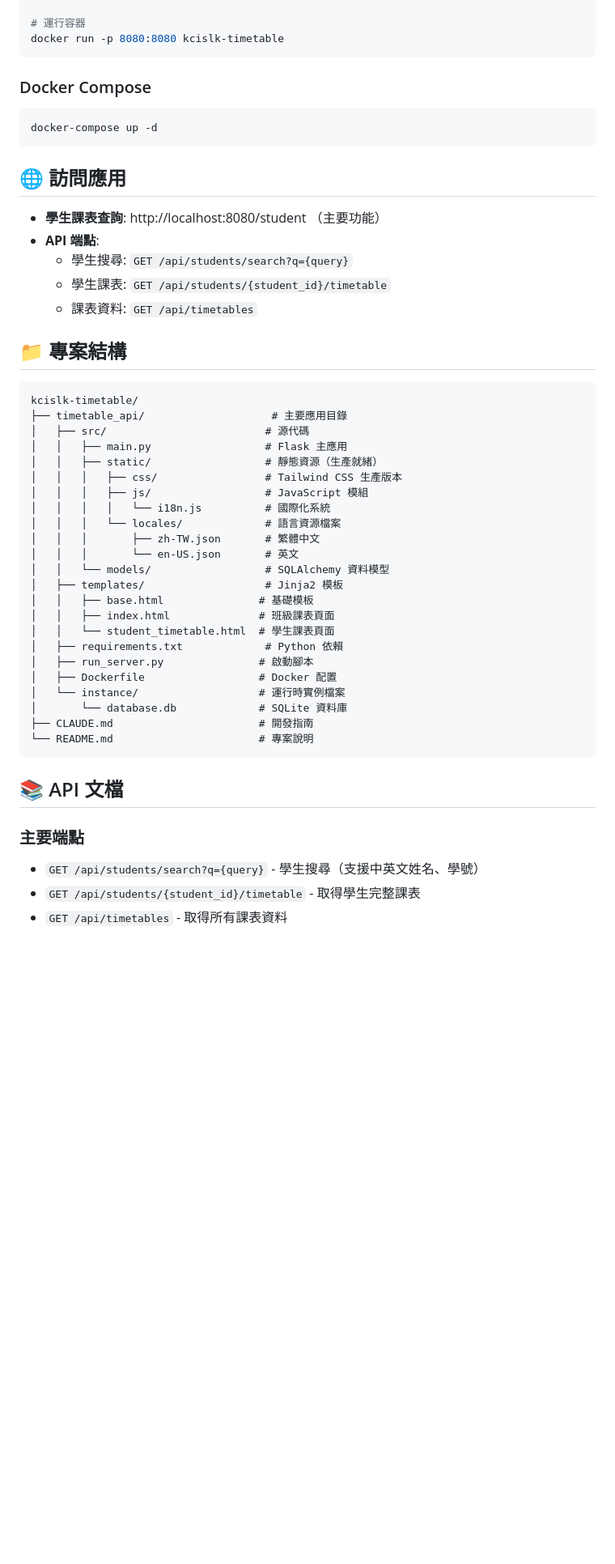
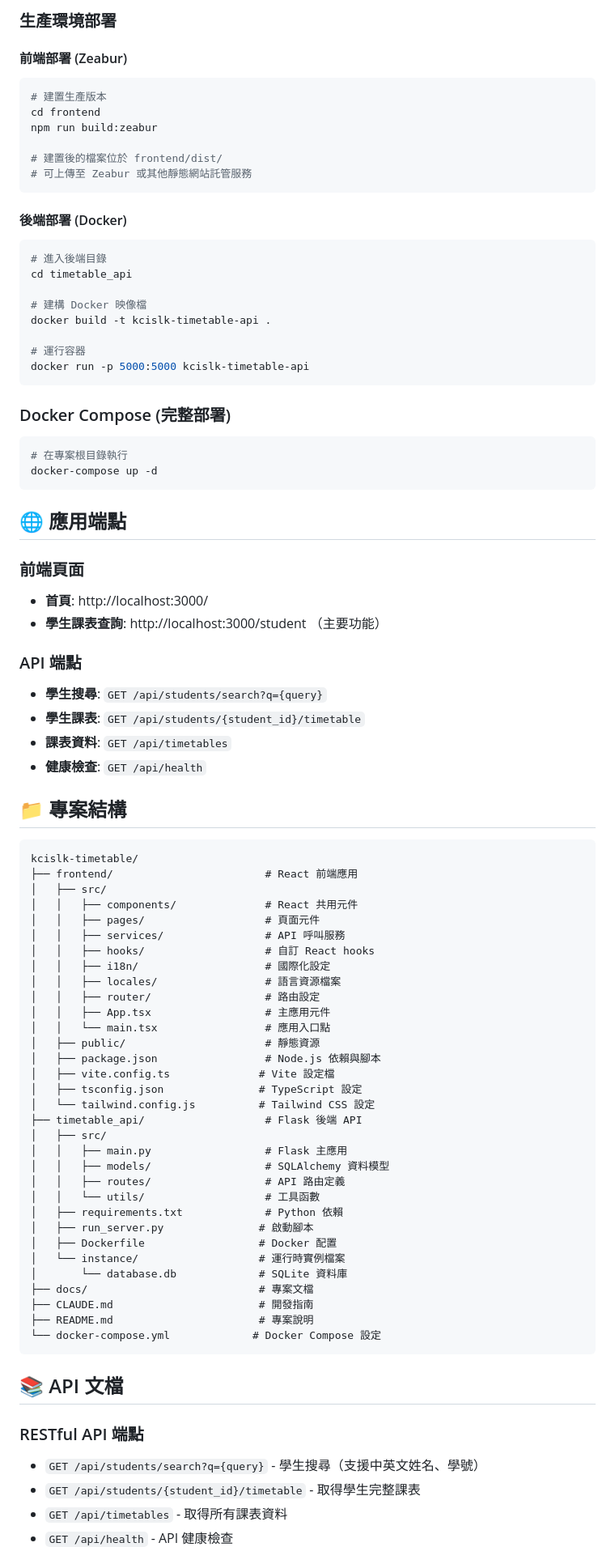
Before and after one commit to geonook/kcislk-timetalle, a Markdown page: README.md, the part around one of its changes. Shown at 81% size. GitHub-like rendering; blank space fills up the shorter version.

````diff
--- a/README.md
+++ b/README.md
@@ -49,55 +81,91 @@ docker build -t kcislk-timetable .
+### 生產環境部署
+
+#### 前端部署 (Zeabur)
+
+```bash
+# 建置生產版本
+cd frontend
+npm run build:zeabur
+
+# 建置後的檔案位於 frontend/dist/
+# 可上傳至 Zeabur 或其他靜態網站託管服務
+```
+
+#### 後端部署 (Docker)
+
+```bash
+# 進入後端目錄
+cd timetable_api
+
+# 建構 Docker 映像檔
+docker build -t kcislk-timetable-api .
 
 # 運行容器
-docker run -p 8080:8080 kcislk-timetable
+docker run -p 5000:5000 kcislk-timetable-api
 ```
 
-### Docker Compose
+### Docker Compose (完整部署)
 
 ```bash
+# 在專案根目錄執行
 docker-compose up -d
 ```
 
-## 🌐 訪問應用
+## 🌐 應用端點
 
-- **學生課表查詢**: http://localhost:8080/student （主要功能）
-- **API 端點**:
-  - 學生搜尋: `GET /api/students/search?q={query}`
-  - 學生課表: `GET /api/students/{student_id}/timetable`
-  - 課表資料: `GET /api/timetables`
+### 前端頁面
+- **首頁**: http://localhost:3000/
+- **學生課表查詢**: http://localhost:3000/student （主要功能）
+
+### API 端點
+- **學生搜尋**: `GET /api/students/search?q={query}`
+- **學生課表**: `GET /api/students/{student_id}/timetable`
+- **課表資料**: `GET /api/timetables`
+- **健康檢查**: `GET /api/health`
 
 ## 📁 專案結構
 
 ```
 kcislk-timetable/
-├── timetable_api/                    # 主要應用目錄
-│   ├── src/                         # 源代碼
+├── frontend/                        # React 前端應用
+│   ├── src/
+│   │   ├── components/              # React 共用元件
+│   │   ├── pages/                   # 頁面元件
+│   │   ├── services/                # API 呼叫服務
+│   │   ├── hooks/                   # 自訂 React hooks
+│   │   ├── i18n/                    # 國際化設定
+│   │   ├── locales/                 # 語言資源檔案
+│   │   ├── router/                  # 路由設定
+│   │   ├── App.tsx                  # 主應用元件
+│   │   └── main.tsx                 # 應用入口點
+│   ├── public/                      # 靜態資源
+│   ├── package.json                 # Node.js 依賴與腳本
+│   ├── vite.config.ts              # Vite 設定檔
+│   ├── tsconfig.json               # TypeScript 設定
+│   └── tailwind.config.js          # Tailwind CSS 設定
+├── timetable_api/                   # Flask 後端 API
+│   ├── src/
 │   │   ├── main.py                  # Flask 主應用
-│   │   ├── static/                  # 靜態資源（生產就緒）
-│   │   │   ├── css/                 # Tailwind CSS 生產版本
-│   │   │   ├── js/                  # JavaScript 模組
-│   │   │   │   └── i18n.js          # 國際化系統
-│   │   │   └── locales/             # 語言資源檔案
-│   │   │       ├── zh-TW.json       # 繁體中文
-│   │   │       └── en-US.json       # 英文
-│   │   └── models/                  # SQLAlchemy 資料模型
-│   ├── templates/                   # Jinja2 模板
-│   │   ├── base.html               # 基礎模板
-│   │   ├── index.html              # 班級課表頁面
-│   │   └── student_timetable.html  # 學生課表頁面
+│   │   ├── models/                  # SQLAlchemy 資料模型
+│   │   ├── routes/                  # API 路由定義
+│   │   └── utils/                   # 工具函數
 │   ├── requirements.txt             # Python 依賴
 │   ├── run_server.py               # 啟動腳本
 │   ├── Dockerfile                  # Docker 配置
 │   └── instance/                   # 運行時實例檔案
 │       └── database.db             # SQLite 資料庫
+├── docs/                           # 專案文檔
 ├── CLAUDE.md                       # 開發指南
-└── README.md                       # 專案說明
+├── README.md                       # 專案說明
+└── docker-compose.yml             # Docker Compose 設定
 ```
 
 ## 📚 API 文檔
 
-### 主要端點
+### RESTful API 端點
 
 - `GET /api/students/search?q={query}` - 學生搜尋（支援中英文姓名、學號）
 - `GET /api/students/{student_id}/timetable` - 取得學生完整課表
 - `GET /api/timetables` - 取得所有課表資料
+- `GET /api/health` - API 健康檢查
 
````
Also changed, not shown: other parts of README.md (+94 -25 lines).
